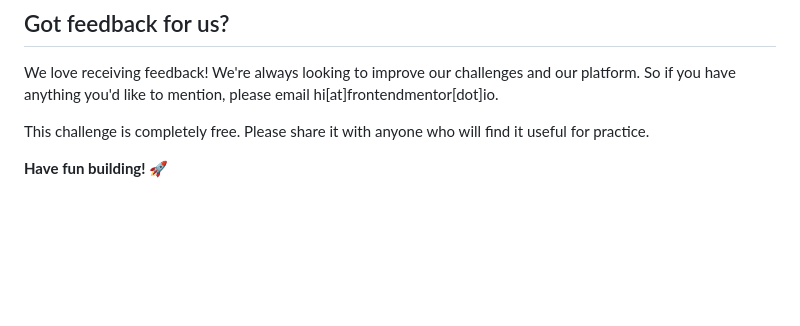
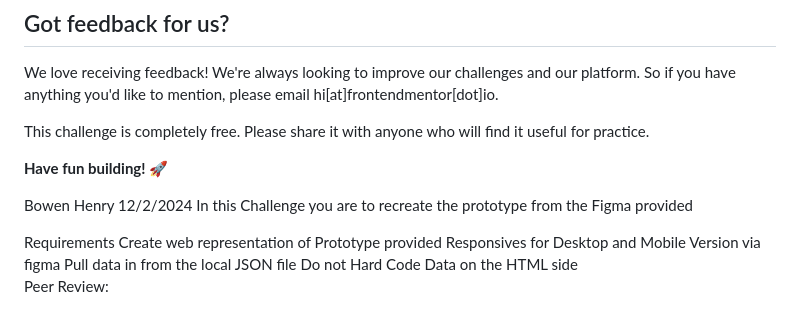
Before and after one commit to bhenry3145/TimeTracker, a Markdown page: README.md, the part around the change. Rendered like a GitHub page; blank space fills up the shorter version.

Commit message:
wrote readme

```diff
--- a/README.md
+++ b/README.md
@@ -97,3 +97,14 @@ We love receiving feedback! We're always looking to improve our challenges and o
 This challenge is completely free. Please share it with anyone who will find it useful for practice.
 
 **Have fun building!** 🚀
+
+Bowen Henry
+12/2/2024
+In this Challenge you are to recreate the prototype from the Figma provided
+
+Requirements
+Create web representation of Prototype provided
+Responsives for Desktop and Mobile Version via figma
+Pull data in from the local JSON file
+Do not Hard Code Data on the HTML side
+Peer Review:
```
